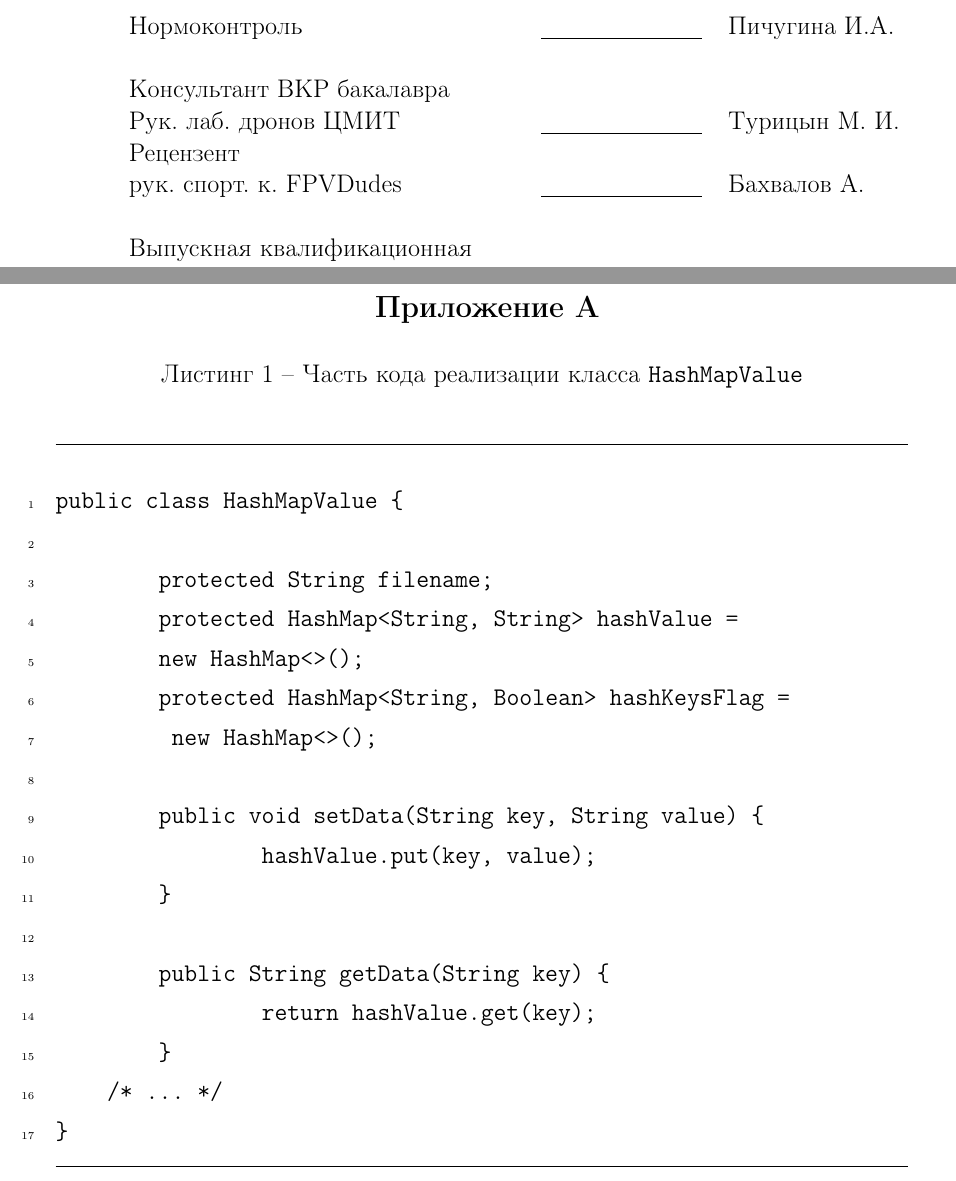
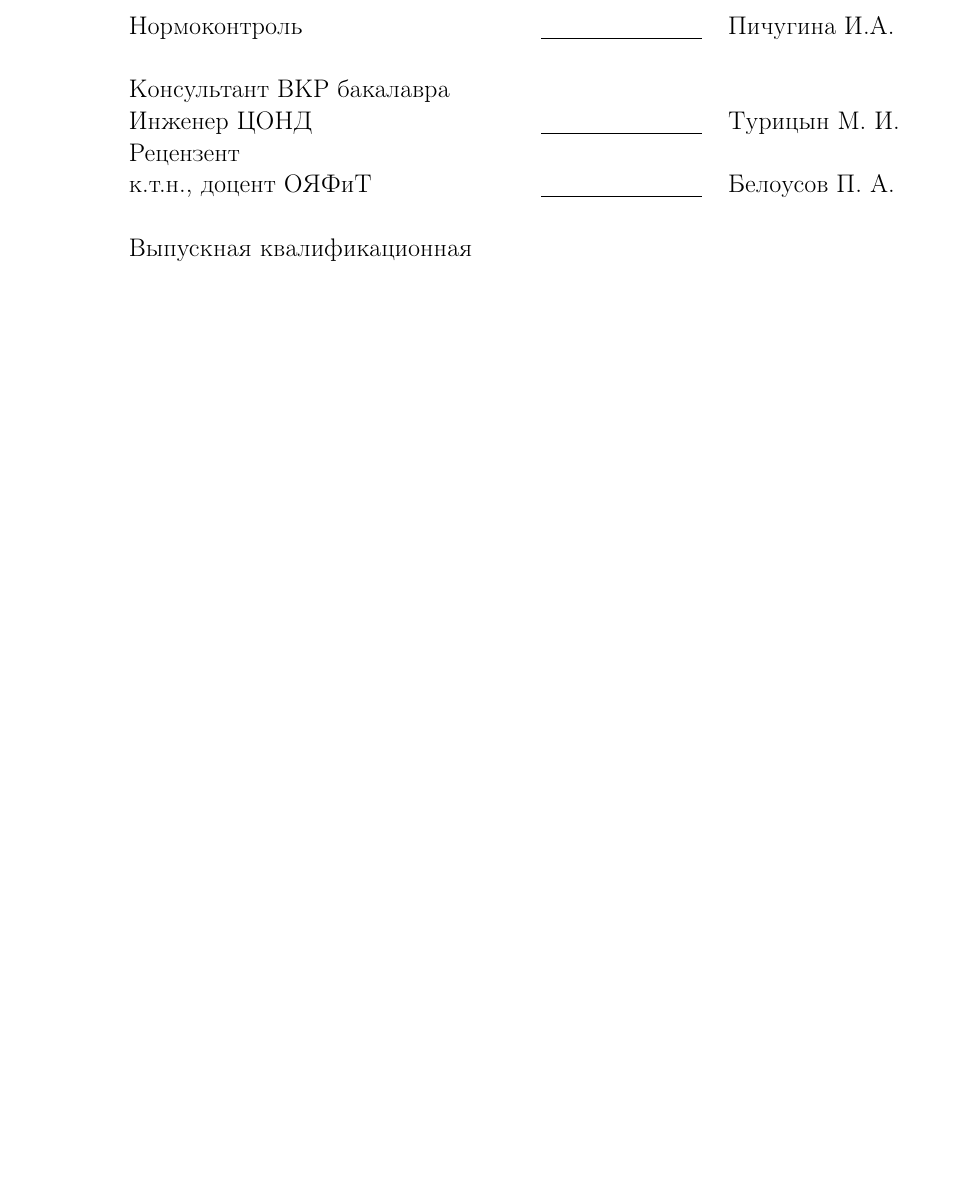
Before and after one commit to mituritsyn/FQW, a LaTeX document (QW/Petrenko_BAK_vkr.tex): two parts of pages 1 and 41 of 41 before the commit and part of page 1 of 40 after it, the two joined at a grey line, cut so that both start at the same text, the shorter picture padded with empty space. Compiled offline with pdfLaTeX.

Commit message:
fix bugs

```diff
--- a/QW/BAK_vkr.tex
+++ b/QW/Petrenko_BAK_vkr.tex
@@ -13,6 +13,7 @@
 \usepackage{formular}
 \usepackage{setspace} % управление междустрочными интервалами
 %поля документа
+\usepackage{tocloft}
 \usepackage[left=3cm,right=1cm,top=2cm,bottom=2cm]{geometry}
 
 \usepackage{misccorr} % точки в конце номеров разделов, использовать перед пакетом ccaption!
@@ -32,6 +33,8 @@
 \usepackage{tocloft}
 % управление таблицами и рисунками
 \usepackage{float}
+
+\usepackage{titlesec}
 
 \newcounter{mycitecount}                                %% Счётчик библиографии
 \AtEveryBibitem{\stepcounter{mycitecount}}              %% Работает для biblatex
@@ -84,6 +87,9 @@
 
 % В соответствии с требованием: для списков использовать дефис
 \renewcommand{\labelitemi}{--}
+\titlespacing{\section}{\parindent}{12pt}{12pt}
+\titlespacing{\subsection}{\parindent}{12pt}{12pt}
+\titlespacing{\subsubsection}{\parindent}{12pt}{12pt}
 
 \begin{document}
 
@@ -157,9 +163,9 @@
 	Нормоконтроль & \useFRMfield{xtitlesign} & Пичугина~И.А. \\
 	& & \\
 	% Если нужно добавить консультанта - раскомментируйте две строчки ниже
-	Консультант ВКР бакалавра\\Рук. лаб. дронов ЦМИТ  & \useFRMfield{xtitlesign} & Турицын М. И.\\
+	Консультант ВКР бакалавра\\Инженер ЦОНД  & \useFRMfield{xtitlesign} & Турицын М. И.\\
 	%& & \\
-	Рецензент\\рук. спорт. к. FPVDudes   & \useFRMfield{xtitlesign} & Бахвалов А.\\
+	Рецензент\\к.т.н., доцент ОЯФиТ   & \useFRMfield{xtitlesign} & Белоусов П. А.\\
 
 	& & \\
 	Выпускная квалификационная \\ работа допущена к защите & \useFRMfield{xtitlesign} &  \\
@@ -298,33 +301,4 @@ AWG -- American Wire Gauge
 
 \pagebreak
 
-\section*{ \centering Приложение А}
-\addcontentsline{toc}{section}{Приложение А}
-
-\begin{center}
-Листинг 1 -- Часть кода реализации класса \verb|HashMapValue|
-\end{center}
-
-
-\begin{MyCode}
-
-public class HashMapValue {
-
-	protected String filename;
-	protected HashMap<String, String> hashValue =
-	new HashMap<>();
-	protected HashMap<String, Boolean> hashKeysFlag =
-	 new HashMap<>();
-
-	public void setData(String key, String value) {
-		hashValue.put(key, value);
-	}
-
-	public String getData(String key) {
-		return hashValue.get(key);
-	}
-    /* ... */
-}
-\end{MyCode}
-
 \end{document}
```
Also changed, not shown: UP/part2.tex (+1 -1 lines), QW/Petrenko_BAK_vkr.tex (9 more changed lines).
